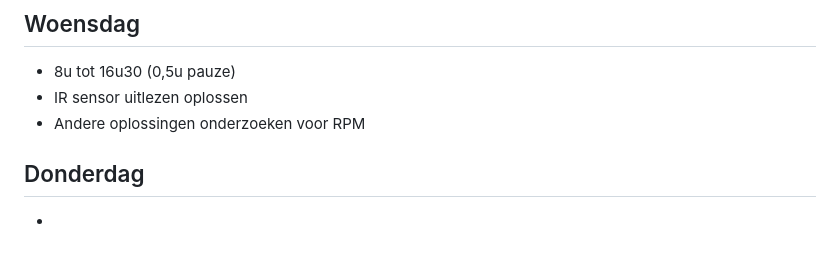
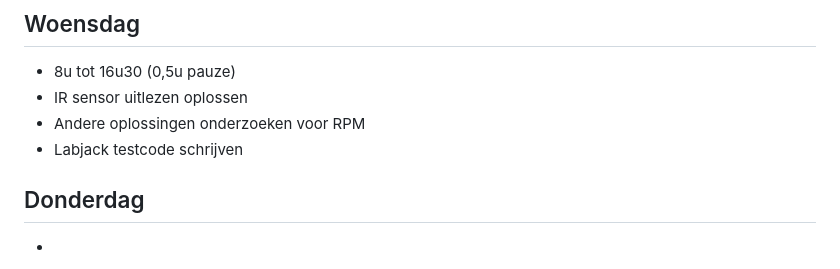
Before and after one commit to MartijnGuilliamsPXL/Stage-Bachelorproef, a Markdown page: README.md, the part around the change. Rendered like a GitHub page.

```diff
--- a/README.md
+++ b/README.md
@@ -166,6 +166,7 @@
 - 8u tot 16u30 (0,5u pauze)
 - IR sensor uitlezen oplossen
 - Andere oplossingen onderzoeken voor RPM
+- Labjack testcode schrijven
 
 ## Donderdag
 -
```
